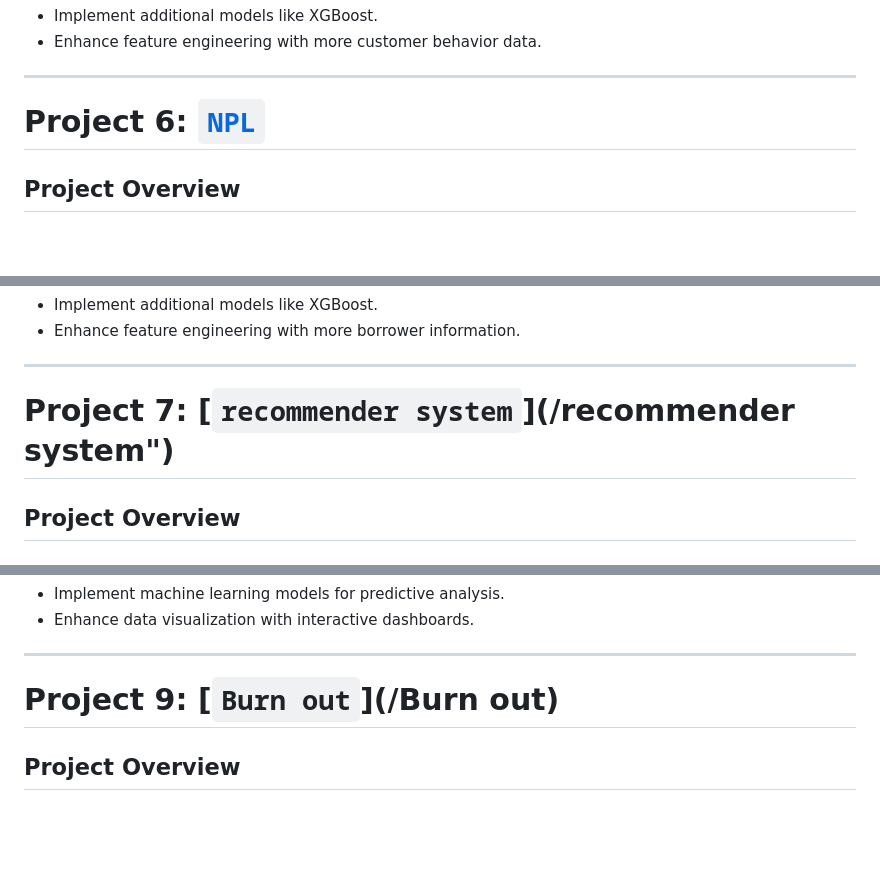
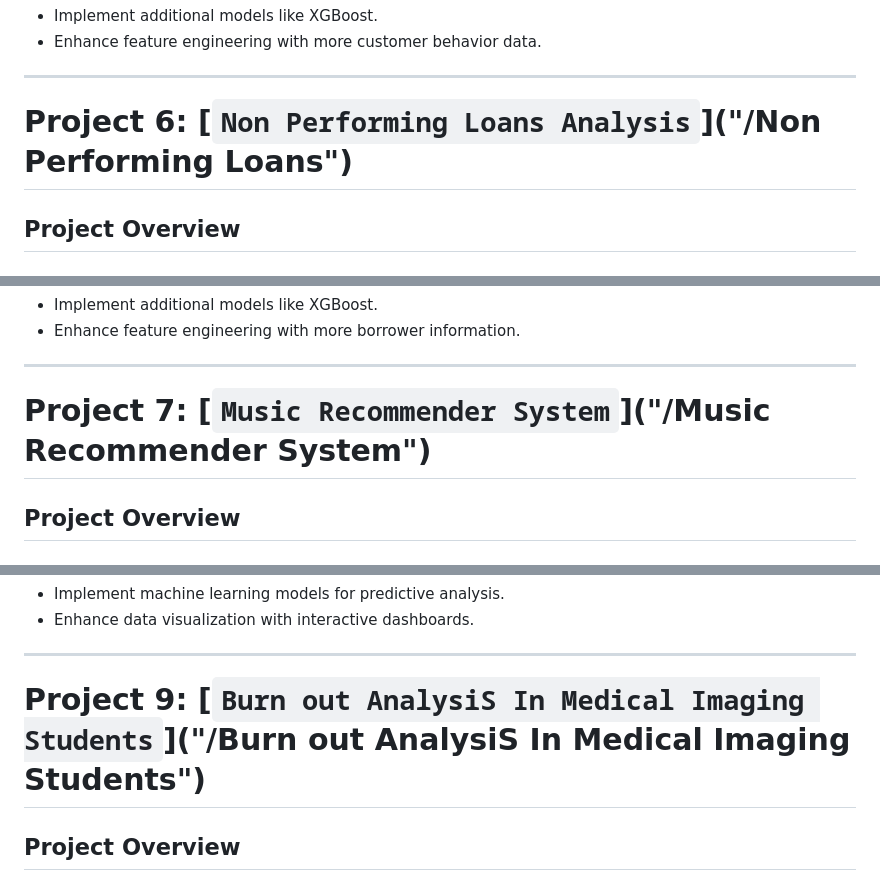
Before and after one commit to jnopareboateng/ml-library, a Markdown page: readme.md, 3 parts joined by grey strips. Rendered like a GitHub page; blank space fills up the shorter version.

```diff
--- a/readme.md
+++ b/readme.md
@@ -489,7 +489,7 @@ mtn/
 
 ---
 
-# Project 6: [`NPL`]("NPL")
+# Project 6: [`Non Performing Loans Analysis`]("/Non Performing Loans")
 
 ## Project Overview
 
@@ -583,7 +583,7 @@ NPL/
 
 ---
 
-# Project 7: [`recommender system`](/recommender system")
+# Project 7: [`Music Recommender System`]("/Music Recommender System")
 
 ## Project Overview
 
@@ -776,7 +776,7 @@ Banks/
 
 ---
 
-# Project 9: [`Burn out`](/Burn out)
+# Project 9: [`Burn out AnalysiS In Medical Imaging Students`]("/Burn out AnalysiS In Medical Imaging Students")
 
 ## Project Overview
 
```
Also changed, not shown: other parts of readme.md (+5 -5 lines).
